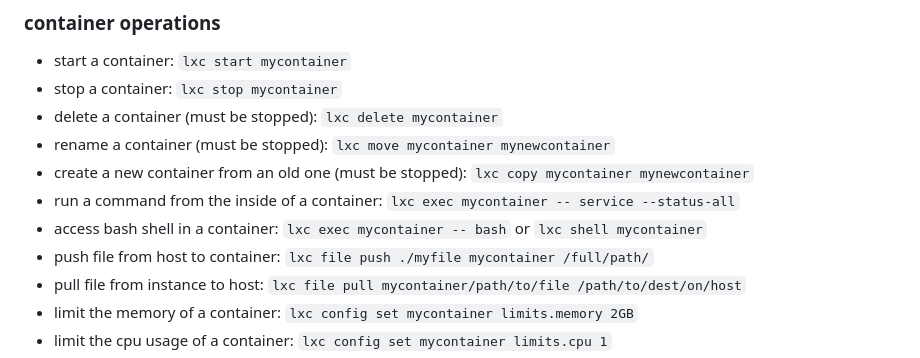
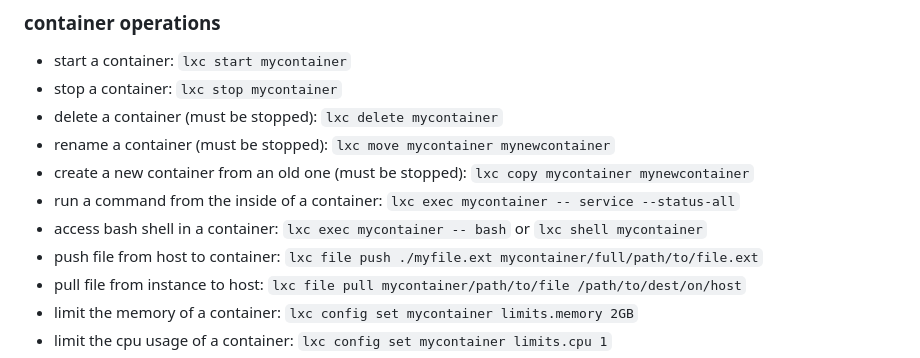
Before and after one commit to davjfish/helper_files, a Markdown page: lxd.md, the part around the change. Rendered like a GitHub page.

Commit message:
lxd file push update

```diff
--- a/lxd.md
+++ b/lxd.md
@@ -19,7 +19,7 @@
 - create a new container from an old one (must be stopped): `lxc copy mycontainer mynewcontainer`
 - run a command from the inside of a container: `lxc exec mycontainer -- service --status-all`
 - access bash shell in a container: `lxc exec mycontainer -- bash` or `lxc shell mycontainer`
-- push file from host to container: `lxc file push ./myfile mycontainer /full/path/`
+- push file from host to container: `lxc file push ./myfile.ext mycontainer/full/path/to/file.ext`
 - pull file from instance to host: `lxc file pull mycontainer/path/to/file /path/to/dest/on/host`
 - limit the memory of a container: `lxc config set mycontainer limits.memory 2GB`
 - limit the cpu usage of a container: `lxc config set mycontainer limits.cpu 1`
```
